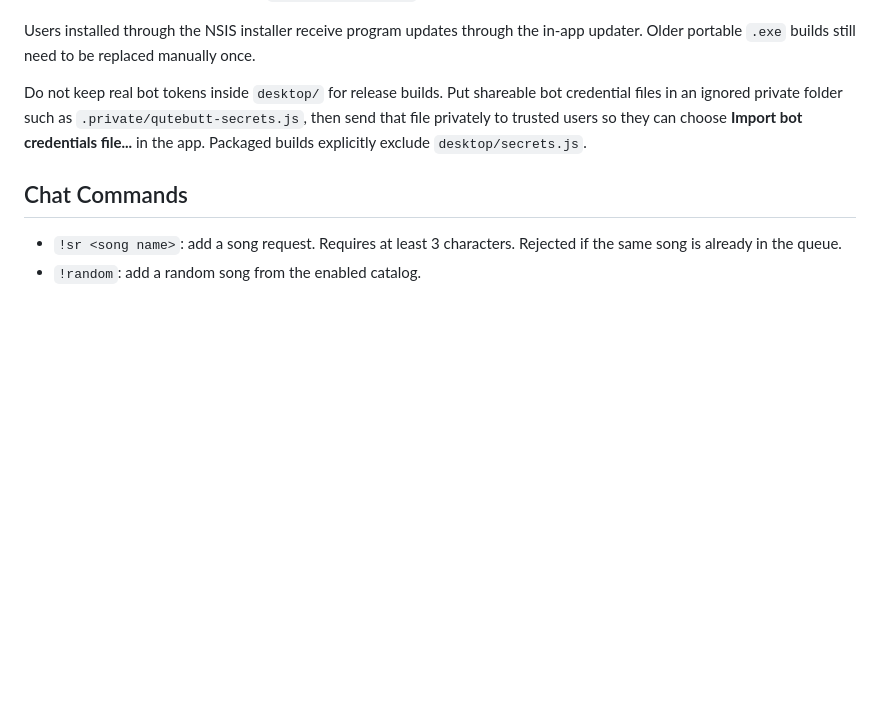
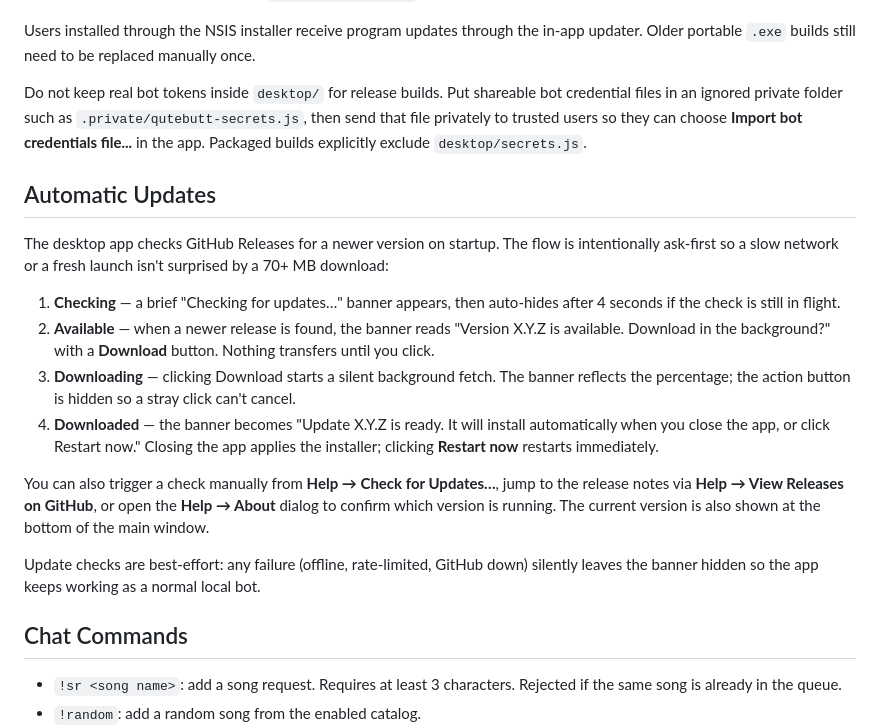
Before and after one commit to wl03355609/Just-Dance-Queue-Butt, a Markdown page: README.md, the part around the change. Rendered like a GitHub page; blank space fills up the shorter version.

Commit message:
README: document the ask-first update flow
Add an "Automatic Updates" section explaining the 4 banner states
(checking → available → downloading → downloaded), how Help → About /
Check for Updates / Releases work, and that update checks are
best-effort so the app keeps working offline.

Co-Authored-By: Claude Opus 4.7 <noreply@anthropic.com>

```diff
--- a/README.md
+++ b/README.md
@@ -66,6 +66,19 @@ The installer output goes into `dist/` as `JustDanceRequests-Setup-<version>-ia3
 Users installed through the NSIS installer receive program updates through the in-app updater. Older portable `.exe` builds still need to be replaced manually once.
 
 Do not keep real bot tokens inside `desktop/` for release builds. Put shareable bot credential files in an ignored private folder such as `.private/qutebutt-secrets.js`, then send that file privately to trusted users so they can choose **Import bot credentials file...** in the app. Packaged builds explicitly exclude `desktop/secrets.js`.
+
+## Automatic Updates
+
+The desktop app checks GitHub Releases for a newer version on startup. The flow is intentionally ask-first so a slow network or a fresh launch isn't surprised by a 70+ MB download:
+
+1. **Checking** — a brief "Checking for updates…" banner appears, then auto-hides after 4 seconds if the check is still in flight.
+2. **Available** — when a newer release is found, the banner reads "Version X.Y.Z is available. Download in the background?" with a **Download** button. Nothing transfers until you click.
+3. **Downloading** — clicking Download starts a silent background fetch. The banner reflects the percentage; the action button is hidden so a stray click can't cancel.
+4. **Downloaded** — the banner becomes "Update X.Y.Z is ready. It will install automatically when you close the app, or click Restart now." Closing the app applies the installer; clicking **Restart now** restarts immediately.
+
+You can also trigger a check manually from **Help → Check for Updates…**, jump to the release notes via **Help → View Releases on GitHub**, or open the **Help → About** dialog to confirm which version is running. The current version is also shown at the bottom of the main window.
+
+Update checks are best-effort: any failure (offline, rate-limited, GitHub down) silently leaves the banner hidden so the app keeps working as a normal local bot.
 
 ## Chat Commands
 
```
